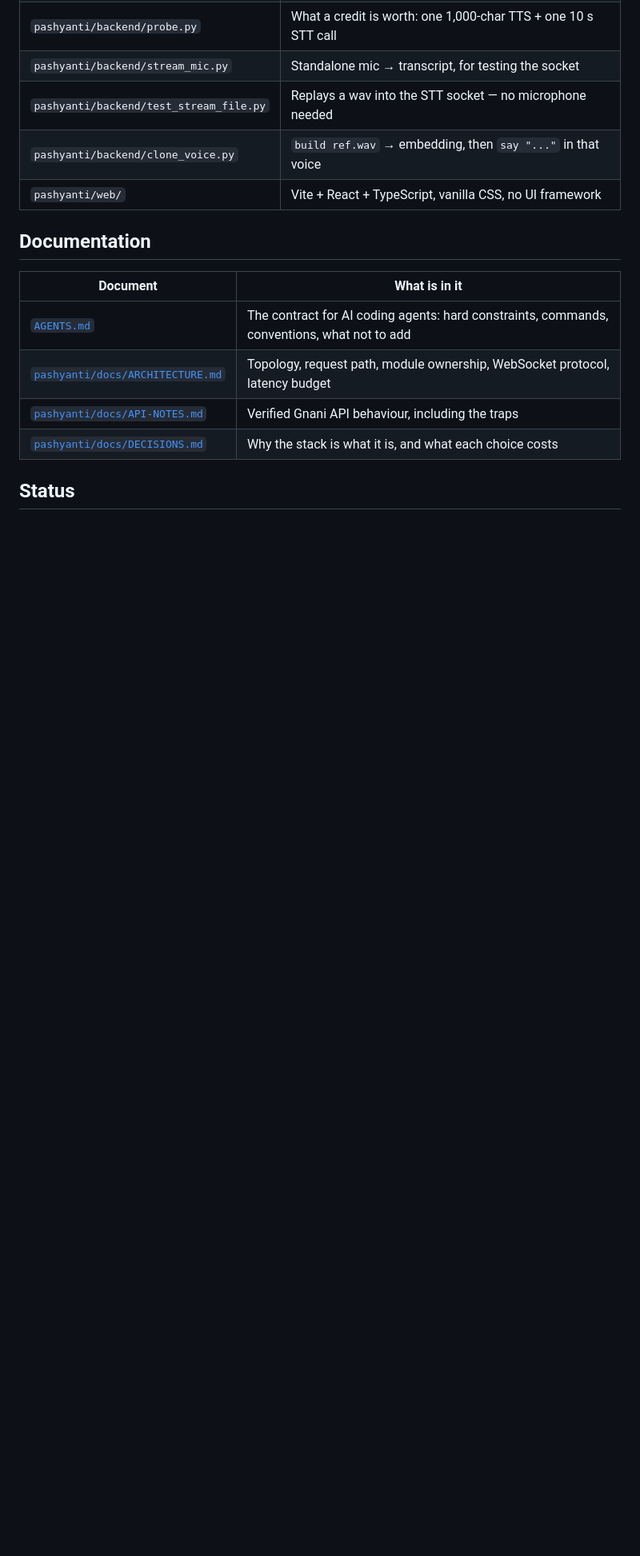
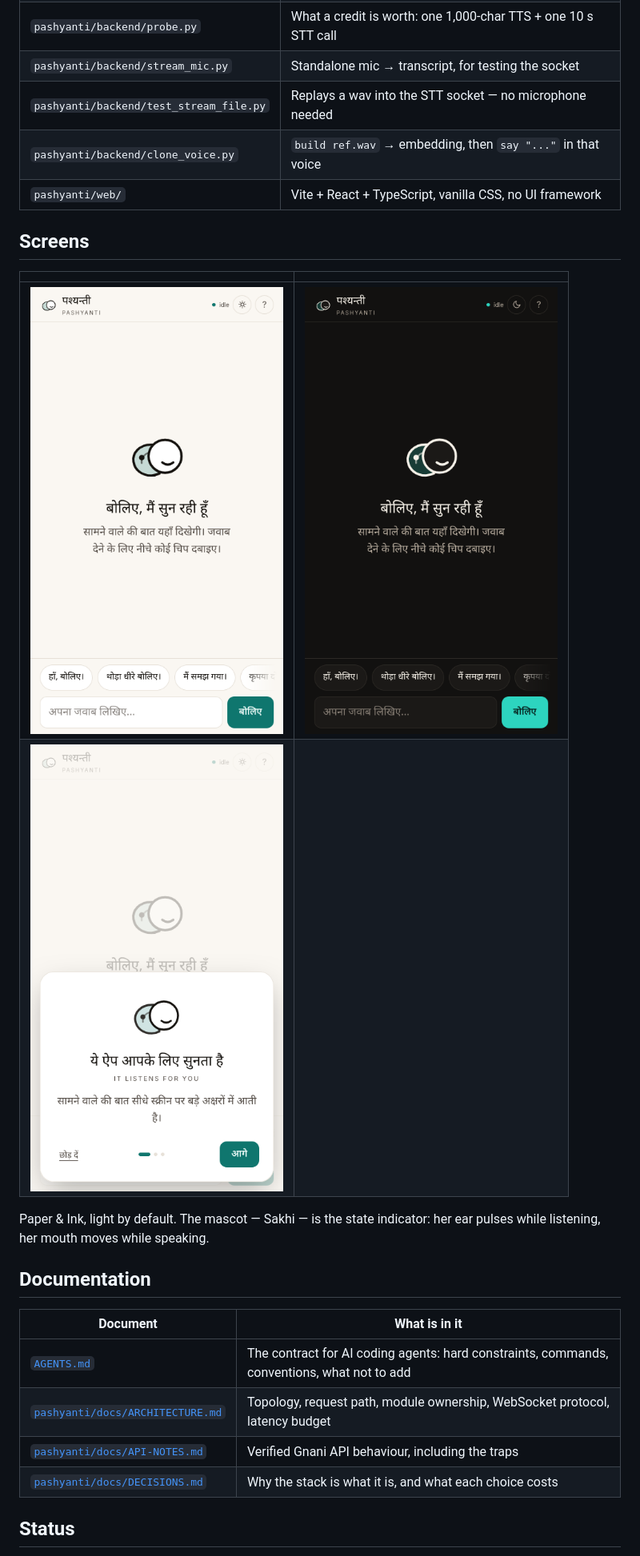
Before and after one commit to Goutam-11/pashyanti, a Markdown page: README.md, the part around the change. Shown at 80% size. Rendered like a GitHub page; pictures changed too: pashyanti/docs/screenshots/app-dark.png (added), pashyanti/docs/screenshots/app-light.png (added), pashyanti/docs/screenshots/tour.png (added); blank space fills up the shorter version.

```diff
--- a/README.md
+++ b/README.md
@@ -104,6 +104,16 @@ and it runs fullscreen like an app.
 | `pashyanti/backend/clone_voice.py` | `build ref.wav` → embedding, then `say "..."` in that voice |
 | `pashyanti/web/` | Vite + React + TypeScript, vanilla CSS, no UI framework |
 
+## Screens
+
+| | |
+|---|---|
+| ![Light theme — the empty state, mascot and one instruction line](pashyanti/docs/screenshots/app-light.png) | ![Dark theme](pashyanti/docs/screenshots/app-dark.png) |
+| ![The three-step tour, behind the ? button](pashyanti/docs/screenshots/tour.png) | |
+
+Paper & Ink, light by default. The mascot — Sakhi — is the state indicator:
+her ear pulses while listening, her mouth moves while speaking.
+
 ## Documentation
 
 | Document | What is in it |
```
Also changed, not shown: 5 other files.
